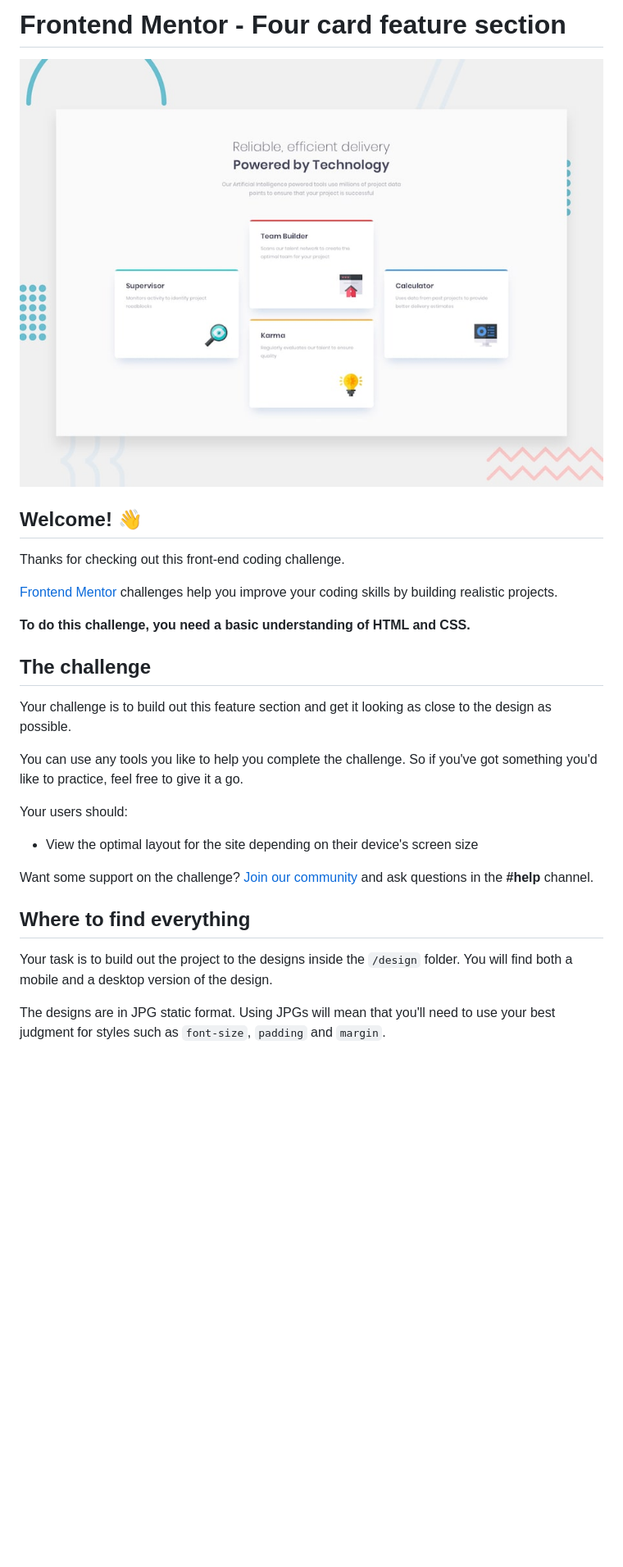
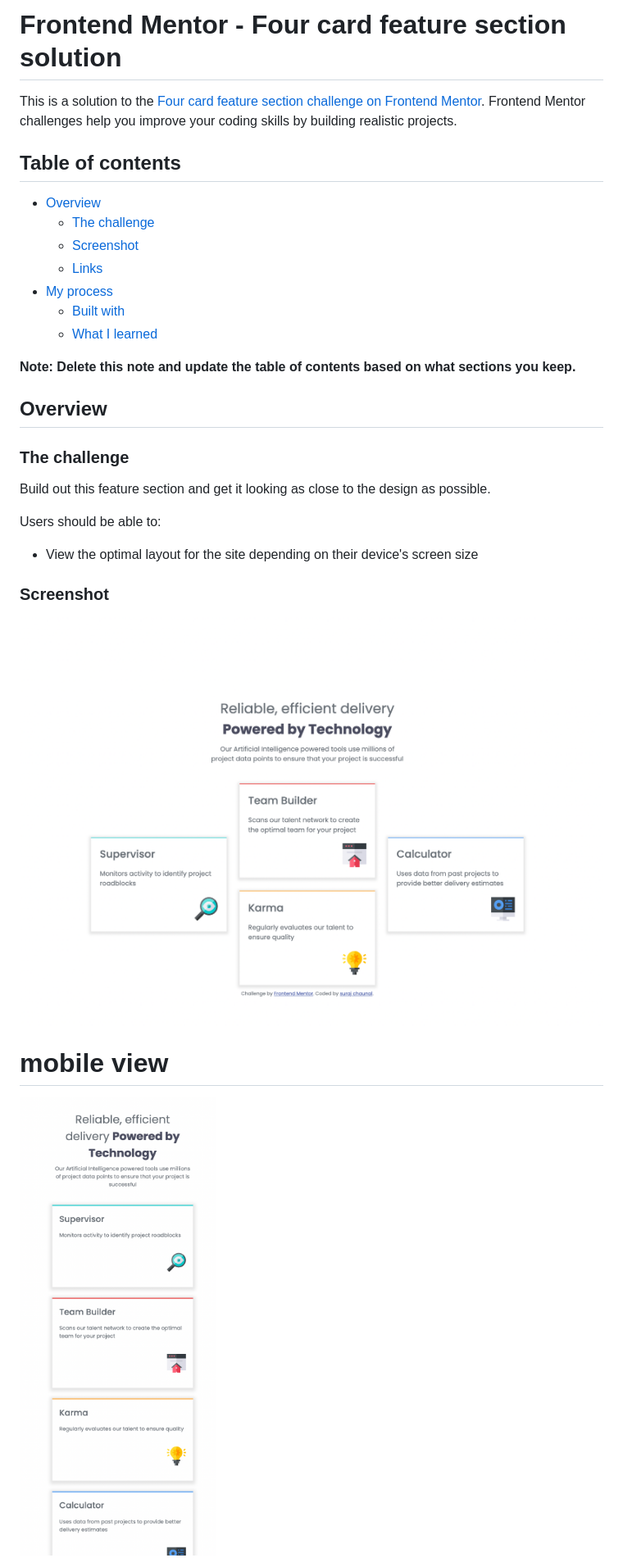
Before and after one commit to SurajChaunal/frontend-mentor-responsive-grid, a Markdown page: README.md, the part around the change printed below. Shown: that part at 82% size. Rendered like a GitHub page; pictures changed too: desktop-version.png (added), mobile-version.png (added); blank space fills up the shorter version.

```diff
--- a/README.md
+++ b/README.md
@@ -1,30 +1,34 @@
-# Frontend Mentor - Four card feature section
+# Frontend Mentor - Four card feature section solution
 
-![Design preview for the Four card feature section coding challenge](./design/desktop-preview.jpg)
+This is a solution to the [Four card feature section challenge on Frontend Mentor](https://www.frontendmentor.io/challenges/four-card-feature-section-weK1eFYK). Frontend Mentor challenges help you improve your coding skills by building realistic projects.
 
-## Welcome! 👋
+## Table of contents
 
-Thanks for checking out this front-end coding challenge.
+- [Overview](#overview)
+  - [The challenge](#the-challenge)
+  - [Screenshot](#screenshot)
+  - [Links](#links)
+- [My process](#my-process)
+  - [Built with](#built-with)
+  - [What I learned](#what-i-learned)
 
-[Frontend Mentor](https://www.frontendmentor.io) challenges help you improve your coding skills by building realistic projects.
+**Note: Delete this note and update the table of contents based on what sections you keep.**
 
-**To do this challenge, you need a basic understanding of HTML and CSS.**
+## Overview
 
-## The challenge
+### The challenge
 
-Your challenge is to build out this feature section and get it looking as close to the design as possible.
+Build out this feature section and get it looking as close to the design as possible.
 
-You can use any tools you like to help you complete the challenge. So if you've got something you'd like to practice, feel free to give it a go.
-
-Your users should:
+Users should be able to:
 
 - View the optimal layout for the site depending on their device's screen size
 
-Want some support on the challenge? [Join our community](https://www.frontendmentor.io/community) and ask questions in the **#help** channel.
+### Screenshot
 
-## Where to find everything
+![`desktop version`](./desktop-version.png)
 
-Your task is to build out the project to the designs inside the `/design` folder. You will find both a mobile and a desktop version of the design.
+# mobile view
 
-The designs are in JPG static format. Using JPGs will mean that you'll need to use your best judgment for styles such as `font-size`, `padding` and `margin`.
+![`mobile version`](./mobile-version.png)
 
```
Also changed, not shown: other parts of README.md (+14 -54 lines), README-template.md (deleted, +0 -110 lines), 1 other file.
